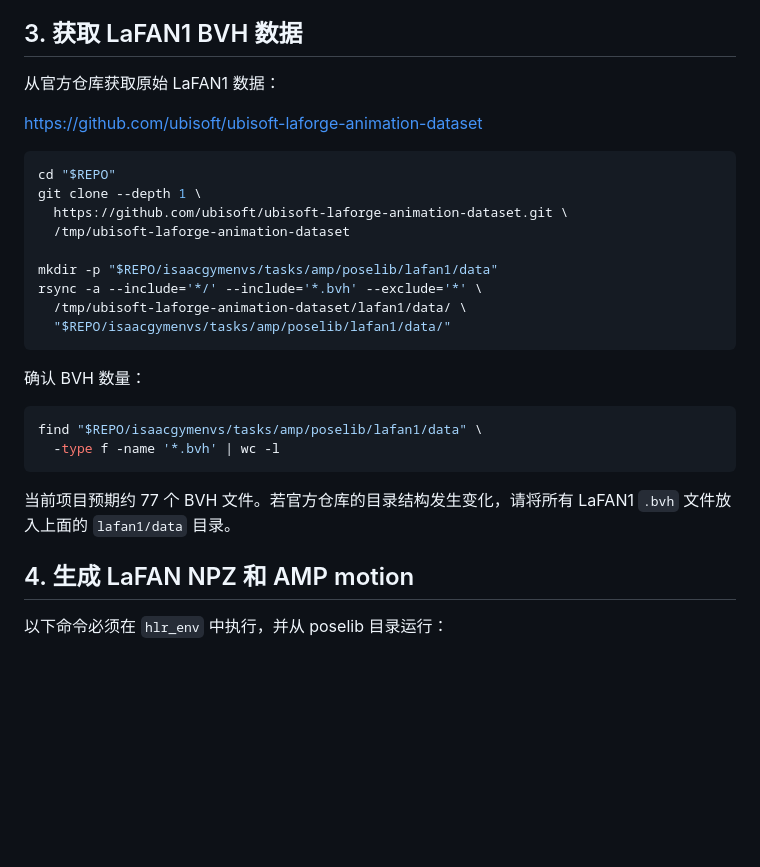
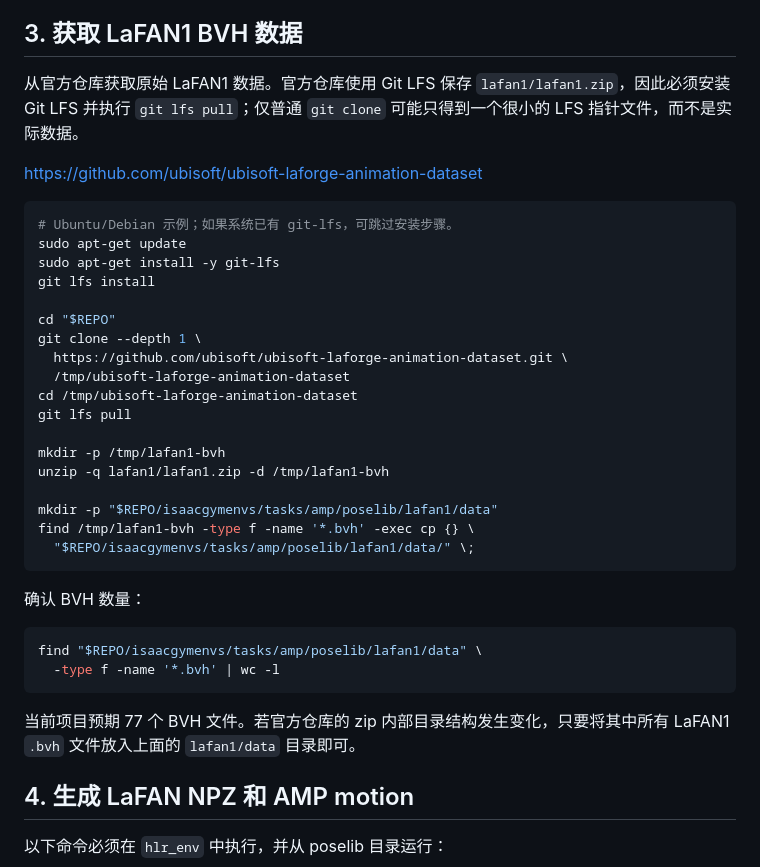
Before and after one commit to andreazhangyh/hybrid_latent_prior, a Markdown page: docs/DATA_SETUP_HLR.md, the part around the change. GitHub-like rendering; blank space fills up the shorter version.

Commit message:
docs: fix LaFAN LFS download instructions

````diff
--- a/docs/DATA_SETUP_HLR.md
+++ b/docs/DATA_SETUP_HLR.md
@@ -66,20 +66,31 @@ tracking、navigation 和 in-betweening 模型。
 
 ## 3. 获取 LaFAN1 BVH 数据
 
-从官方仓库获取原始 LaFAN1 数据：
+从官方仓库获取原始 LaFAN1 数据。官方仓库使用 Git LFS 保存
+`lafan1/lafan1.zip`，因此必须安装 Git LFS 并执行 `git lfs pull`；仅普通 `git clone`
+可能只得到一个很小的 LFS 指针文件，而不是实际数据。
 
 <https://github.com/ubisoft/ubisoft-laforge-animation-dataset>
 
 ```bash
+# Ubuntu/Debian 示例；如果系统已有 git-lfs，可跳过安装步骤。
+sudo apt-get update
+sudo apt-get install -y git-lfs
+git lfs install
+
 cd "$REPO"
 git clone --depth 1 \
   https://github.com/ubisoft/ubisoft-laforge-animation-dataset.git \
   /tmp/ubisoft-laforge-animation-dataset
+cd /tmp/ubisoft-laforge-animation-dataset
+git lfs pull
+
+mkdir -p /tmp/lafan1-bvh
+unzip -q lafan1/lafan1.zip -d /tmp/lafan1-bvh
 
 mkdir -p "$REPO/isaacgymenvs/tasks/amp/poselib/lafan1/data"
-rsync -a --include='*/' --include='*.bvh' --exclude='*' \
-  /tmp/ubisoft-laforge-animation-dataset/lafan1/data/ \
-  "$REPO/isaacgymenvs/tasks/amp/poselib/lafan1/data/"
+find /tmp/lafan1-bvh -type f -name '*.bvh' -exec cp {} \
+  "$REPO/isaacgymenvs/tasks/amp/poselib/lafan1/data/" \;
 ```
 
 确认 BVH 数量：
@@ -89,8 +100,8 @@ find "$REPO/isaacgymenvs/tasks/amp/poselib/lafan1/data" \
   -type f -name '*.bvh' | wc -l
 ```
 
-当前项目预期约 77 个 BVH 文件。若官方仓库的目录结构发生变化，请将所有 LaFAN1
-`.bvh` 文件放入上面的 `lafan1/data` 目录。
+当前项目预期 77 个 BVH 文件。若官方仓库的 zip 内部目录结构发生变化，只要将其中所有
+LaFAN1 `.bvh` 文件放入上面的 `lafan1/data` 目录即可。
 
 ## 4. 生成 LaFAN NPZ 和 AMP motion
 
````
